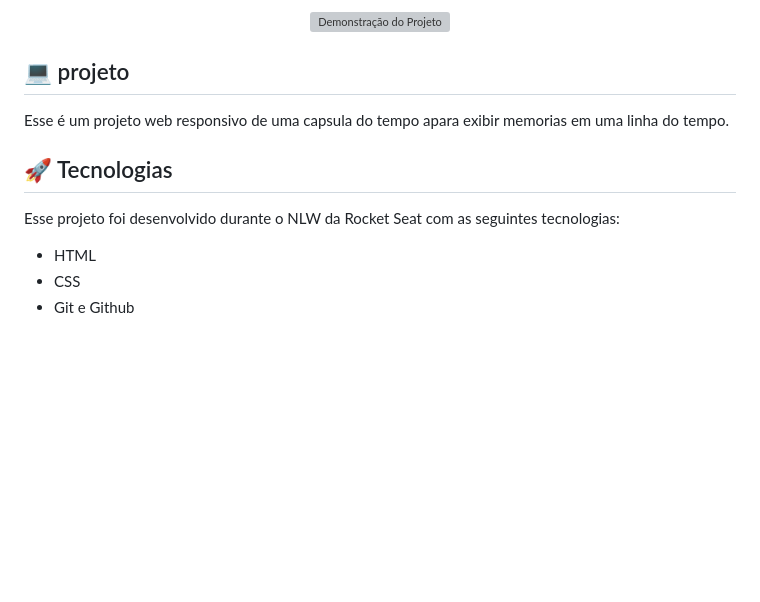
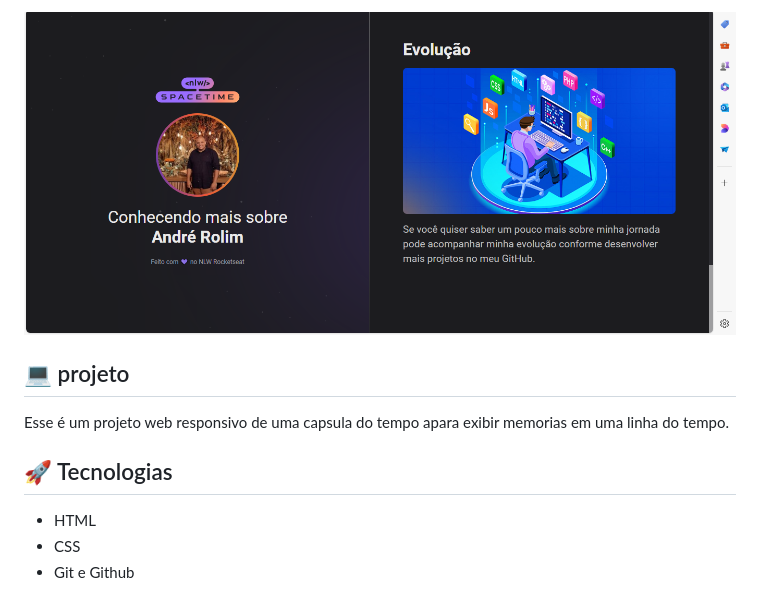
Before and after one commit to AndreRollim/ApresentcaoPessoal, a Markdown page: README.md, the part around the change. Rendered like a GitHub page; pictures changed too: .github/preview.png (added); blank space fills up the shorter version; grey boxes are pictures that could not be loaded.

```diff
--- a/README.md
+++ b/README.md
@@ -1,5 +1,5 @@
 <p align="center">
-<img src=".github/Preview.png" alt="Demonstração do Projeto" width="100%" />
+<img src=".github/preview.png" alt="Demonstração do Projeto" width="100%" />
 </p>
 
 ## 💻 projeto
@@ -7,8 +7,6 @@
 Esse é um projeto web responsivo de uma capsula do tempo apara exibir memorias em uma linha do tempo.
 
 ## 🚀 Tecnologias
-
-Esse projeto foi desenvolvido durante o NLW da Rocket Seat com as seguintes tecnologias:
 
 - HTML
 - CSS
```
